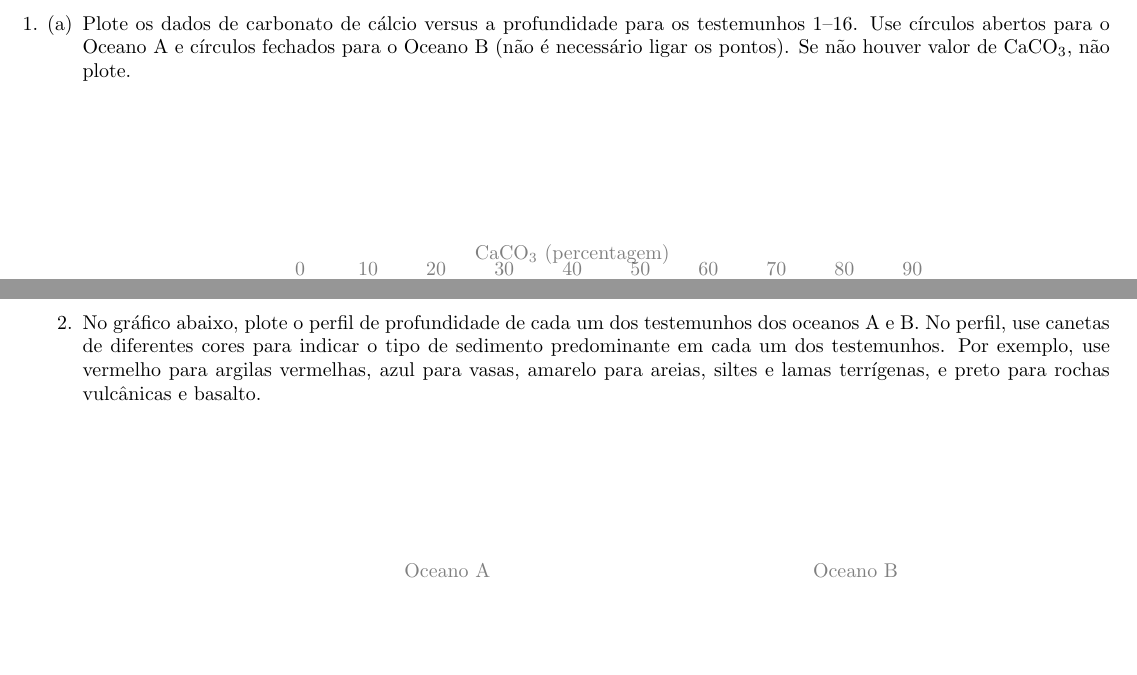
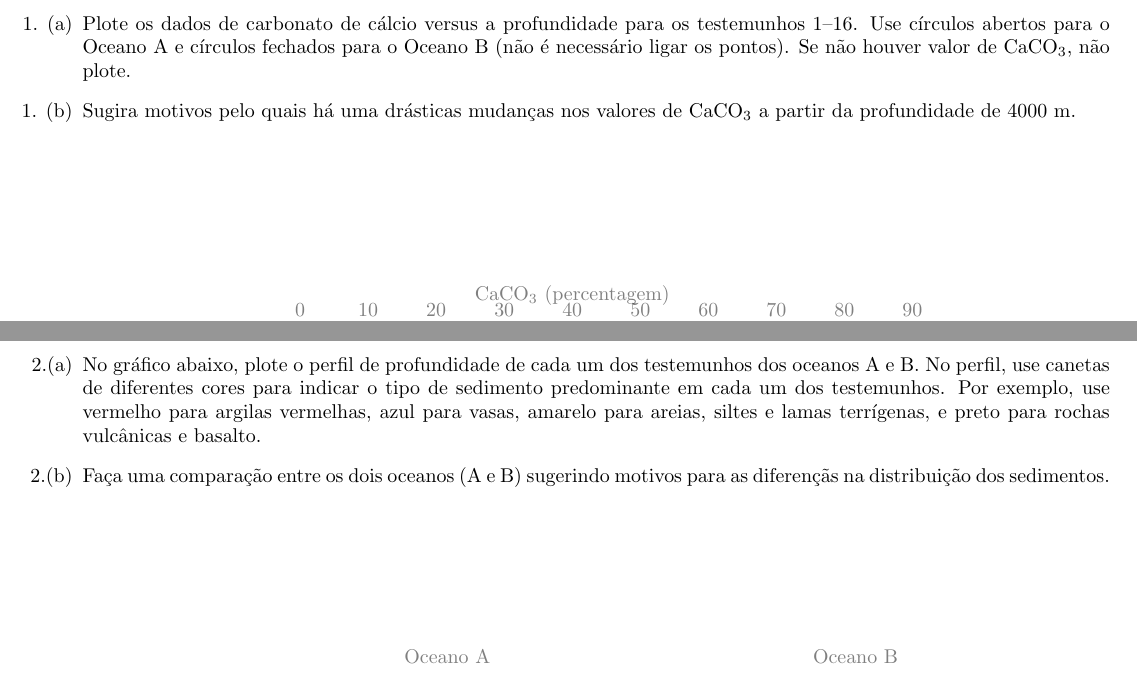
Before and after one commit to juoceano/introductiontooceanography, a LaTeX document (practices/Pratica2_Sedimentos.tex): two parts of pages 2 and 3 of 3, joined at a grey line, cut so that both start at the same text, the shorter picture padded with empty space. Compiled offline with LaTeX, dvips and Ghostscript.

Commit message:
files updated

```diff
--- a/practices/Pratica2_Sedimentos.tex
+++ b/practices/Pratica2_Sedimentos.tex
@@ -6,7 +6,7 @@
 \usepackage[top=0.3in, bottom=0.3in, left=1in, right=0.9in]{geometry}
 \usepackage[utf8]{inputenc} %add acents
 \usepackage{setspace} % command \doublespacing etc...
-\usepackage{lineno} % number lines
+%\usepackage{lineno} % number lines
 \usepackage{epsf,epsfig} % includegraphics [pdf, png etc]
 \usepackage{amsmath} %adicionei esse pacote pra vc poder usar o draft%
 \usepackage{textcomp} %símbolos de texto
@@ -112,6 +112,8 @@
   \begin{itemize}
     \item[1. (a)] Plote os dados de carbonato de cálcio versus a profundidade para os testemunhos  1--16. Use círculos abertos para o Oceano A e círculos fechados para o Oceano B (não é necessário ligar os pontos). Se não houver valor de CaCO$_3$, não plote.
 
+     \item[1. (b)] Sugira motivos pelo quais há uma drásticas mudanças nos valores de CaCO$_3$ a partir da profundidade de 4000 m.
+
   \end{itemize}
 \end{center}
 
@@ -160,7 +162,10 @@
 
 \begin{center}
   \begin{itemize}
-    \item[2.] No gráfico abaixo, plote o perfil de profundidade de cada um dos testemunhos dos oceanos A e B. No perfil,                            use canetas de diferentes cores para indicar o tipo de sedimento predominante em cada um dos testemunhos. Por exemplo, use vermelho para argilas vermelhas, azul para vasas, amarelo para areias, siltes e lamas terrígenas, e preto para rochas vulcânicas e basalto.
+    \item[2.(a)] No gráfico abaixo, plote o perfil de profundidade de cada um dos testemunhos dos oceanos A e B. No perfil, use canetas de diferentes cores para indicar o tipo de sedimento predominante em cada um dos testemunhos. Por exemplo, use vermelho para argilas vermelhas, azul para vasas, amarelo para areias, siltes e lamas terrígenas, e preto para rochas vulcânicas e basalto.
+
+   \item[2.(b)] Faça uma comparação entre os dois oceanos (A e B) sugerindo motivos para as diferençãs na distribuição dos sedimentos.
+
   \end{itemize}
 \end{center}
 
```
Also changed, not shown: README.md, README.pdf, practices/Pratica2_Sedimentos.pdf.
